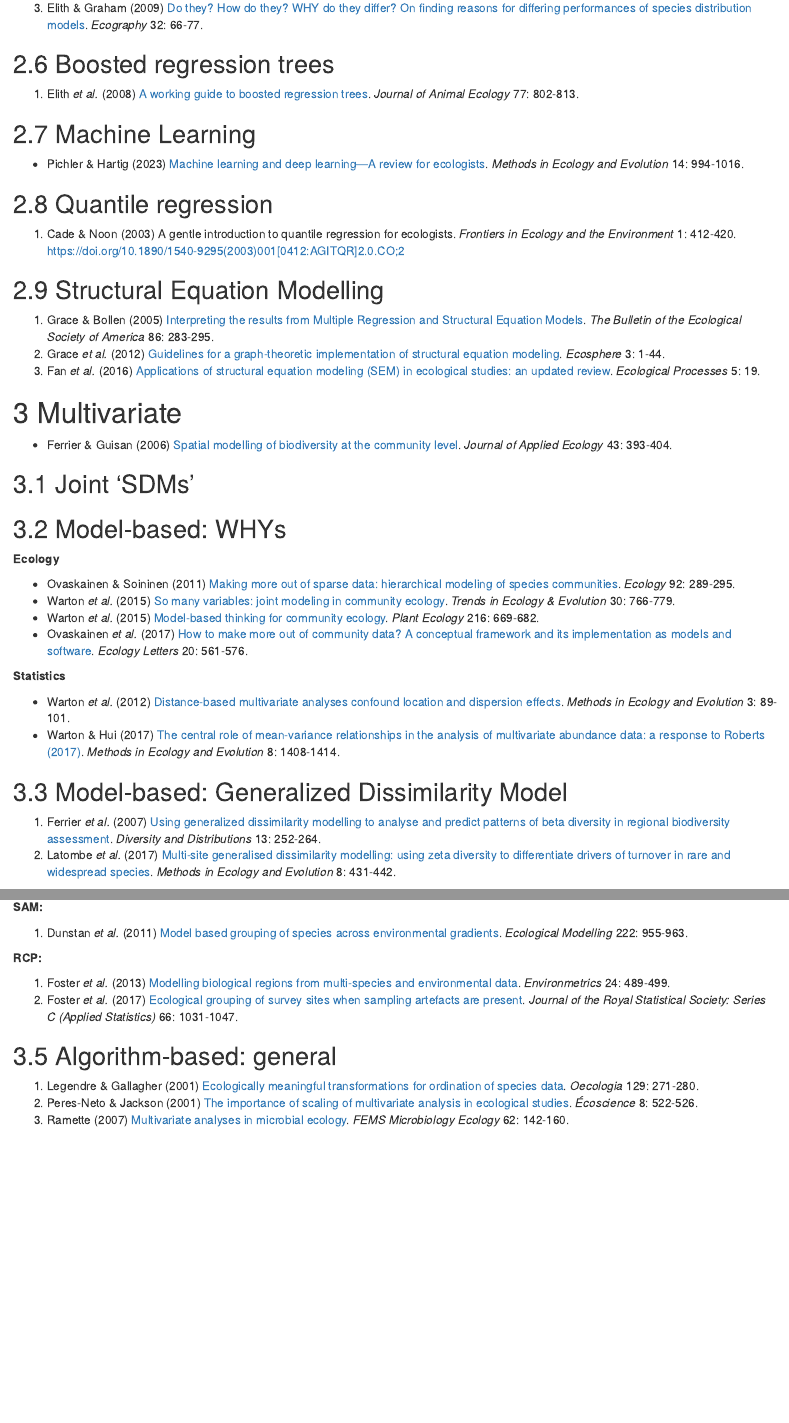
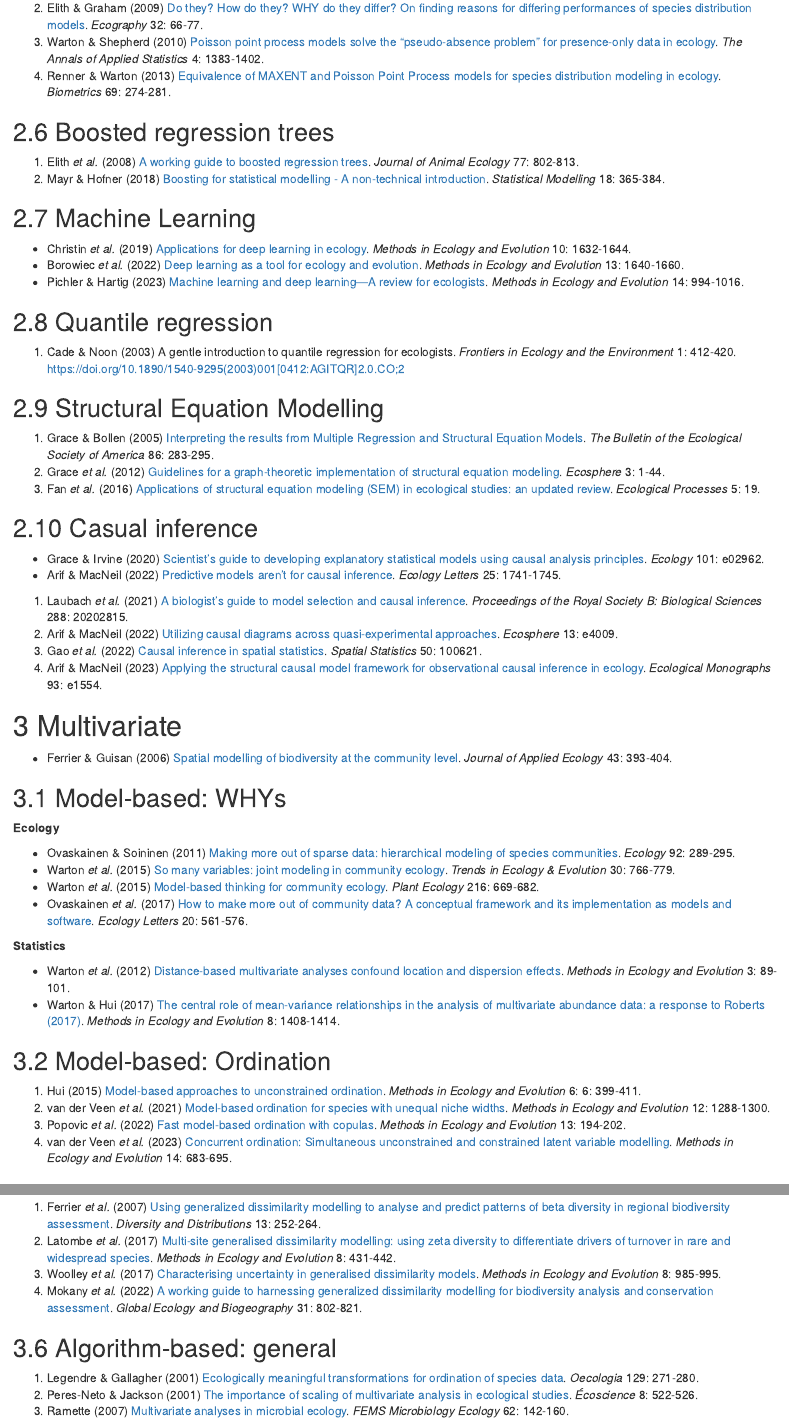
Before and after one commit to nwdaudt/stats_resources, an R Markdown document (stats_resources.Rmd): the page in a window 1100 px wide, from 1450 px down before the commit and from 1640 px down after it, so that both start at the same text, and a second part further down, joined at a grey line. The pictures show the output file stats_resources.html that the author committed with the source, opened offline.

Commit message:
a few more additions

```diff
--- a/stats_resources.Rmd
+++ b/stats_resources.Rmd
@@ -53 +52,0 @@ knitr::opts_chunk$set(echo = TRUE)
-3. Elith & Graham (2009) [Do they? How do they? WHY do they differ? On finding reasons for differing performances of species distribution models](https://onlinelibrary.wiley.com/doi/abs/10.1111/j.1600-0587.2008.05505.x). *Ecography* 32: 66-77.
@@ -54,10 +58,16 @@ knitr::opts_chunk$set(echo = TRUE)
+2. Elith & Graham (2009) [Do they? How do they? WHY do they differ? On finding reasons for differing performances of species distribution models](https://onlinelibrary.wiley.com/doi/abs/10.1111/j.1600-0587.2008.05505.x). *Ecography* 32: 66-77.
+3. Warton & Shepherd (2010) [Poisson point process models solve the "pseudo-absence problem" for presence-only data in ecology](https://www.jstor.org/stable/29765559). *The Annals of Applied Statistics* 4: 1383-1402.
+4. Renner & Warton (2013) [Equivalence of MAXENT and Poisson Point Process models for species distribution modeling in ecology](https://doi.org/10.1111/j.1541-0420.2012.01824.x). *Biometrics* 69: 274-281.
 
 ## Boosted regression trees
 
 1. Elith *et al.* (2008) [A working guide to boosted regression trees](https://doi.org/10.1111/j.1365-2656.2008.01390.x). *Journal of Animal Ecology* 77: 802-813.
+2. Mayr & Hofner (2018) [Boosting for statistical modelling - A non-technical introduction](http://journals.sagepub.com/doi/10.1177/1471082X17748086). *Statistical Modelling* 18: 365-384.
 
 ## Machine Learning
 
+* Christin *et al.* (2019) [Applications for deep learning in ecology](https://onlinelibrary.wiley.com/doi/abs/10.1111/2041-210X.13256). *Methods in Ecology and Evolution* 10: 1632-1644.
+* Borowiec *et al.* (2022) [Deep learning as a tool for ecology and evolution](https://onlinelibrary.wiley.com/doi/abs/10.1111/2041-210X.13901). *Methods in Ecology and Evolution* 13: 1640-1660.
 * Pichler & Hartig (2023) [Machine learning and deep learning—A review for ecologists](https://onlinelibrary.wiley.com/doi/abs/10.1111/2041-210X.14061). *Methods in Ecology and Evolution* 14: 994-1016.
 
 ## Quantile regression
@@ -70,11 +80,19 @@ knitr::opts_chunk$set(echo = TRUE)
 2. Grace *et al.* (2012) [Guidelines for a graph-theoretic implementation of structural equation modeling](https://esajournals.onlinelibrary.wiley.com/doi/abs/10.1890/ES12-00048.1). *Ecosphere* 3: 1-44.
 2. Fan *et al.* (2016) [Applications of structural equation modeling (SEM) in ecological studies: an updated review](https://doi.org/10.1186/s13717-016-0063-3). *Ecological Processes* 5: 19.
 
+## Casual inference
+
+* Grace & Irvine (2020) [Scientist’s guide to developing explanatory statistical models using causal analysis principles](https://onlinelibrary.wiley.com/doi/abs/10.1002/ecy.2962). *Ecology* 101: e02962.
+* Arif & MacNeil (2022) [Predictive models aren't for causal inference](https://onlinelibrary.wiley.com/doi/abs/10.1111/ele.14033). *Ecology Letters* 25: 1741-1745.
+
+1. Laubach *et al.* (2021) [A biologist's guide to model selection and causal inference](https://royalsocietypublishing.org/doi/full/10.1098/rspb.2020.2815). *Proceedings of the Royal Society B: Biological Sciences* 288: 20202815.
+2. Arif & MacNeil (2022) [Utilizing causal diagrams across quasi-experimental approaches](https://onlinelibrary.wiley.com/doi/abs/10.1002/ecs2.4009). *Ecosphere* 13: e4009.
+3. Gao *et al.* (2022) [Causal inference in spatial statistics](https://doi.org/10.1016/j.spasta.2022.100621). *Spatial Statistics* 50: 100621.
+4. Arif & MacNeil (2023) [Applying the structural causal model framework for observational causal inference in ecology](https://doi.org/10.1002/ecm.1554). *Ecological Monographs* 93: e1554.
+
 # Multivariate
 
 * Ferrier & Guisan (2006) [Spatial modelling of biodiversity at the community level](https://besjournals.onlinelibrary.wiley.com/doi/abs/10.1111/j.1365-2664.2006.01149.x). *Journal of Applied Ecology* 43: 393-404.
-
-## Joint 'SDMs'
 
 ## Model-based: WHYs
 
@@ -90,7 +108,9 @@ knitr::opts_chunk$set(echo = TRUE)
 * Warton *et al.* (2012) [Distance-based multivariate analyses confound location and dispersion effects](http://doi.wiley.com/10.1111/j.2041-210X.2011.00127.x). *Methods in Ecology and Evolution* 3: 89-101.
 * Warton & Hui (2017) [The central role of mean-variance relationships in the analysis of multivariate abundance data: a response to Roberts (2017)](https://besjournals.onlinelibrary.wiley.com/doi/abs/10.1111/2041-210X.12843). *Methods in Ecology and Evolution* 8: 1408-1414.
 
-## Model-based: Generalized Dissimilarity Model
+## Model-based: Ordination
 
-1. Ferrier *et al.* (2007) [Using generalized dissimilarity modelling to analyse and predict patterns of beta diversity in regional biodiversity assessment](https://onlinelibrary.wiley.com/doi/abs/10.1111/j.1472-4642.2007.00341.x). *Diversity and Distributions* 13: 252-264.
-2. Latombe *et al.* (2017) [Multi-site generalised dissimilarity modelling: using zeta diversity to differentiate drivers of turnover in rare and widespread species](https://onlinelibrary.wiley.com/doi/abs/10.1111/2041-210X.12756). *Methods in Ecology and Evolution* 8: 431-442.
+1. Hui (2015) [Model‐based approaches to unconstrained ordination](https://onlinelibrary.wiley.com/doi/abs/10.1111/2041-210X.12236). *Methods in Ecology and Evolution* 6: 6: 399-411.
+2. van der Veen *et al.* (2021) [Model-based ordination for species with unequal niche widths](https://onlinelibrary.wiley.com/doi/abs/10.1111/2041-210X.13595). *Methods in Ecology and Evolution* 12: 1288-1300.
+3. Popovic *et al.* (2022) [Fast model-based ordination with copulas](https://onlinelibrary.wiley.com/doi/abs/10.1111/2041-210X.13733). *Methods in Ecology and Evolution* 13: 194-202.
+4. van der Veen *et al.* (2023) [Concurrent ordination: Simultaneous unconstrained and constrained latent variable modelling](https://onlinelibrary.wiley.com/doi/abs/10.1111/2041-210X.14035). *Methods in Ecology and Evolution* 14: 683-695.
@@ -112,3 +138,8 @@ knitr::opts_chunk$set(echo = TRUE)
+1. Ferrier *et al.* (2007) [Using generalized dissimilarity modelling to analyse and predict patterns of beta diversity in regional biodiversity assessment](https://onlinelibrary.wiley.com/doi/abs/10.1111/j.1472-4642.2007.00341.x). *Diversity and Distributions* 13: 252-264.
+2. Latombe *et al.* (2017) [Multi-site generalised dissimilarity modelling: using zeta diversity to differentiate drivers of turnover in rare and widespread species](https://onlinelibrary.wiley.com/doi/abs/10.1111/2041-210X.12756). *Methods in Ecology and Evolution* 8: 431-442.
+3. Woolley *et al.* (2017) [Characterising uncertainty in generalised dissimilarity models](https://onlinelibrary.wiley.com/doi/abs/10.1111/2041-210X.12710). *Methods in Ecology and Evolution* 8: 985-995.
+4. Mokany *et al.* (2022) [A working guide to harnessing generalized dissimilarity modelling for biodiversity analysis and conservation assessment](https://onlinelibrary.wiley.com/doi/abs/10.1111/geb.13459). *Global Ecology and Biogeography* 31: 802-821.
+
 ## Algorithm-based: general
 
 1. Legendre & Gallagher (2001) [Ecologically meaningful transformations for ordination of species data](https://doi.org/10.1007/s004420100716). *Oecologia* 129: 271-280.
```
Also changed, not shown: stats_resources.html, stats_resources.Rmd (31 more changed lines).
